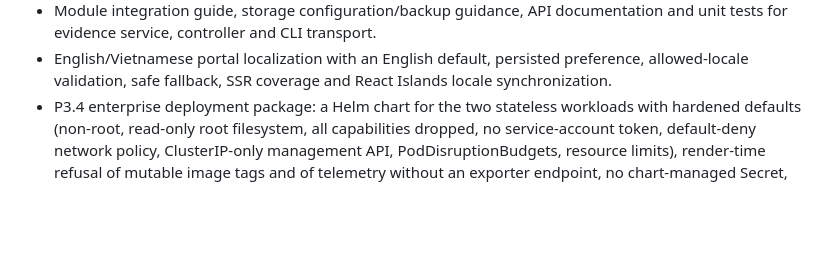
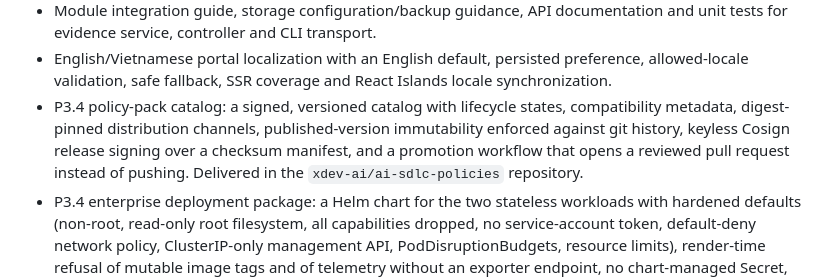
Before and after one commit to xdev-ai/ai-sdlc, a Markdown page: CHANGELOG.md, the part around the change. Rendered like a GitHub page; blank space fills up the shorter version.

```diff
--- a/CHANGELOG.md
+++ b/CHANGELOG.md
@@ -19,6 +19,7 @@ All notable changes to the AI-SDLC platform are documented in this file. The rep
 - Upload idempotency at the database boundary, audit-backed evidence lifecycle events, SSR portal workflows, and `aisdlc upload` with streaming multipart, digest verification, deterministic retry key and bounded retry/backoff.
 - Module integration guide, storage configuration/backup guidance, API documentation and unit tests for evidence service, controller and CLI transport.
 - English/Vietnamese portal localization with an English default, persisted preference, allowed-locale validation, safe fallback, SSR coverage and React Islands locale synchronization.
+- P3.4 policy-pack catalog: a signed, versioned catalog with lifecycle states, compatibility metadata, digest-pinned distribution channels, published-version immutability enforced against git history, keyless Cosign release signing over a checksum manifest, and a promotion workflow that opens a reviewed pull request instead of pushing. Delivered in the `xdev-ai/ai-sdlc-policies` repository.
 - P3.4 enterprise deployment package: a Helm chart for the two stateless workloads with hardened defaults (non-root, read-only root filesystem, all capabilities dropped, no service-account token, default-deny network policy, ClusterIP-only management API, PodDisruptionBudgets, resource limits), render-time refusal of mutable image tags and of telemetry without an exporter endpoint, no chart-managed Secret, Argo CD and Flux GitOps references pinned to a tag, upgrade and rollback guidance covering the forward-only migration limit, and a CI hardening contract test.
 - P3.1 Collector deployment, SLO definitions, and alerting: the hardened Collector gateway wired into Docker Compose behind an opt-in `observability` profile, versioned SLO target ratios split into error-budget and integrity policies, burn-rate alerting restricted to error-budget objectives so an integrity target of 1.0 cannot divide by zero, per-journey runbooks and alert routing with inhibition, audit and evidence integrity counters, an authenticated synthetic health journey, promtool rule unit tests, offline Collector resilience and cardinality contract tests, and an isolated chaos-tier CI job with static profile-isolation guardrails.
 - P3.1 OpenTelemetry agent packaging and governance instrumentation: a digest-pinned agent in both runtime images, an entrypoint that attaches it only when telemetry is explicitly enabled and fails startup rather than downgrading silently, and manual spans, duration histograms, and `aisdlc_sli_events_total` events for policy evaluation, approval orchestration, evidence writes, SCM ingestion, notification dispatch, the audit ledger, and the audit health dependency — all no-ops without an attached agent.
```
Also changed, not shown: todo.md (+1 -1 lines).
